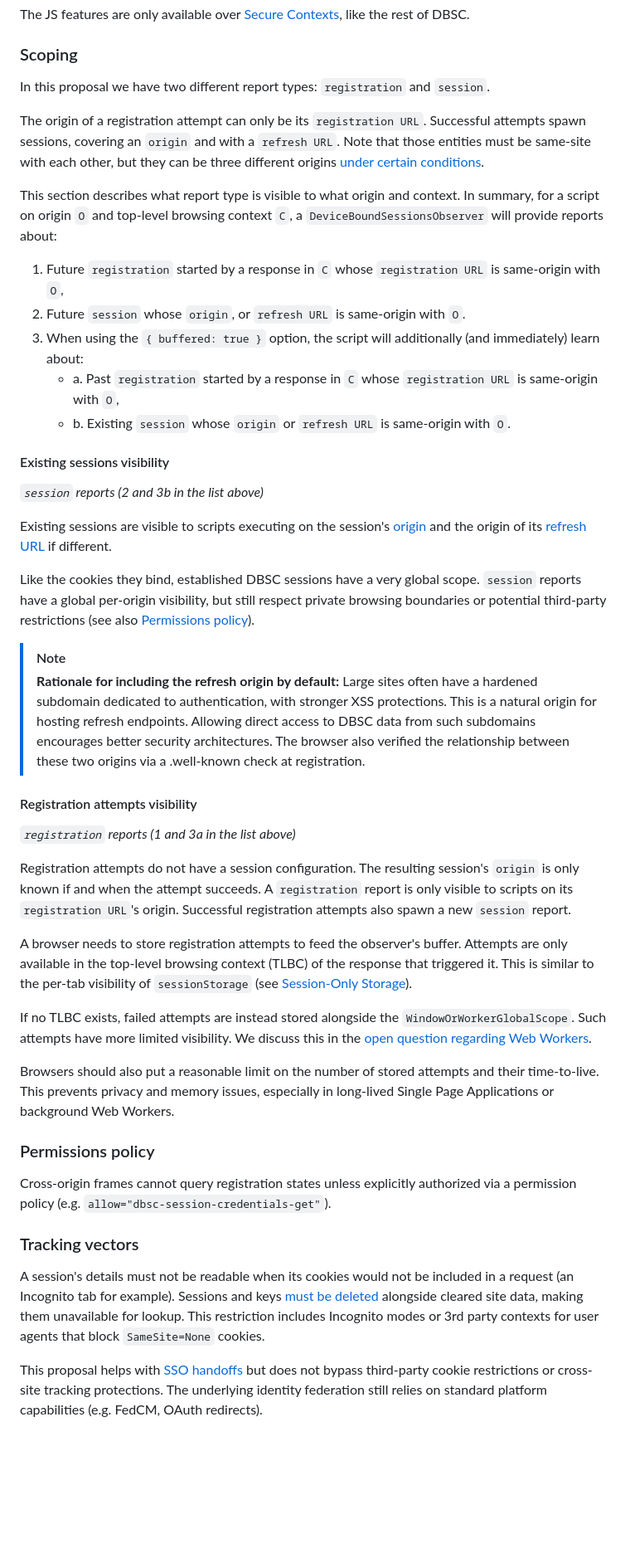
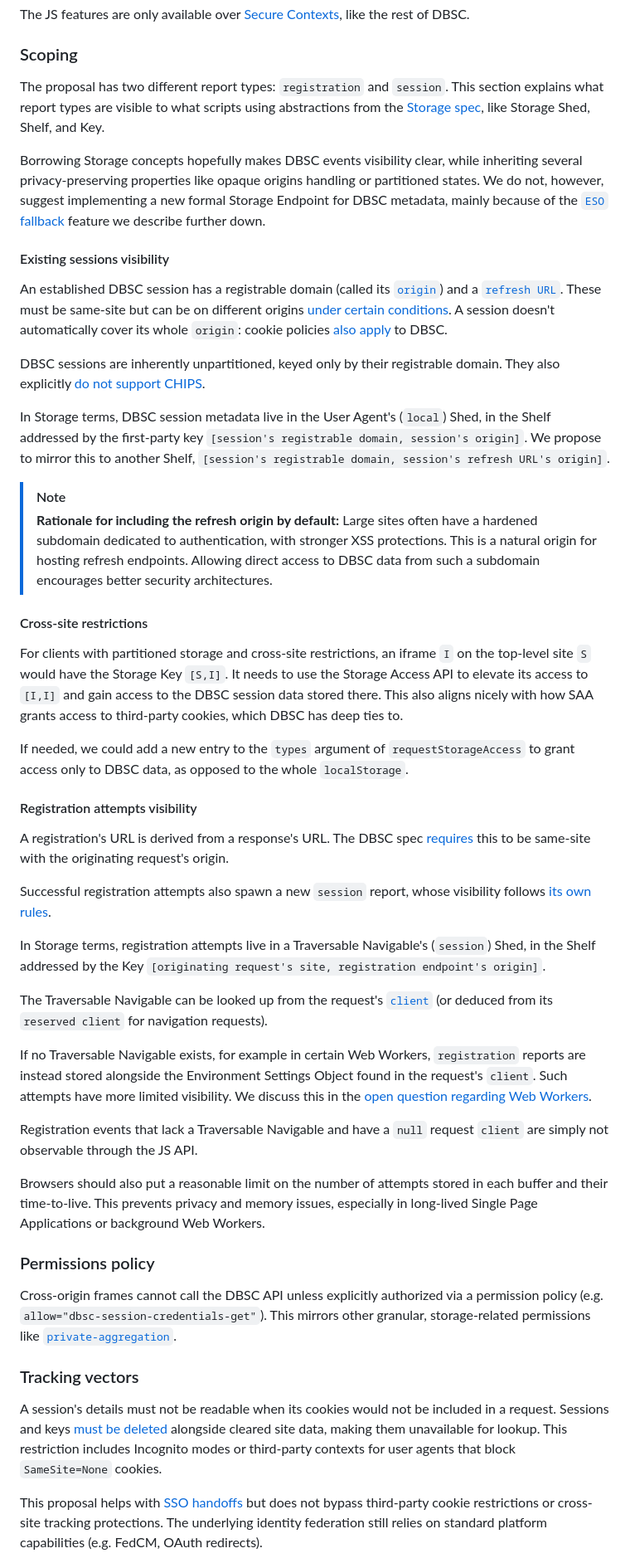
Before and after one commit to explainers-by-googlers/dbsc-js-api, a Markdown page: README.md, the part around one of its changes. Shown at 83% size. GitHub-like rendering; blank space fills up the shorter version.

Commit message:
Use concepts from the Storage spec to express visibility.

```diff
--- a/README.md
+++ b/README.md
@@ -349,49 +357,51 @@ The JS features are only available over [Secure Contexts](https://www.w3.org/TR/
 
 ### Scoping
 
-In this proposal we have two different report types: `registration` and `session`.
+The proposal has two different report types: `registration` and `session`. This section explains what report types are visible to what scripts using abstractions from the [Storage spec](https://storage.spec.whatwg.org/), like Storage Shed, Shelf, and Key.
 
-The origin of a registration attempt can only be its `registration URL`. Successful attempts spawn sessions, covering an `origin` and with a `refresh URL`. Note that those entities must be same-site with each other, but they can be three different origins [under certain conditions](https://w3c.github.io/webappsec-dbsc/#ref-for-json-session-scope-include_site).
-
-This section describes what report type is visible to what origin and context. In summary, for a script on origin `O` and top-level browsing context `C`, a `DeviceBoundSessionsObserver` will provide reports about:
-
-1. Future `registration` started by a response in `C` whose `registration URL` is same-origin with `O`,
-2. Future `session` whose `origin`, or `refresh URL` is same-origin with `O`.
-3. When using the `{ buffered: true }` option, the script will additionally (and immediately) learn about:
-    - a. Past `registration` started by a response in `C` whose `registration URL` is same-origin with `O`,
-    - b. Existing `session` whose `origin` or `refresh URL` is same-origin with `O`.
+Borrowing Storage concepts hopefully makes DBSC events visibility clear, while inheriting several privacy-preserving properties like opaque origins handling or partitioned states. We do not, however, suggest implementing a new formal Storage Endpoint for DBSC metadata, mainly because of the [`ESO` fallback](#registration-attempts-visibility) feature we describe further down.
 
 #### Existing sessions visibility
 
-*`session` reports (2 and 3b in the list above)*
+An established DBSC session has a registrable domain (called its [`origin`](https://w3c.github.io/webappsec-dbsc/#framework-scope)) and a [`refresh URL`](https://w3c.github.io/webappsec-dbsc/#framework-session). These must be same-site but can be on different origins [under certain conditions](https://w3c.github.io/webappsec-dbsc/#ref-for-json-session-scope-include_site). A session doesn't automatically cover its whole `origin`: cookie policies [also apply](https://w3c.github.io/webappsec-dbsc/#privacy-cookies) to DBSC.
 
-Existing sessions are visible to scripts executing on the session's [origin](https://w3c.github.io/webappsec-dbsc/#framework-scope) and the origin of its [refresh URL](https://w3c.github.io/webappsec-dbsc/#framework-session) if different.
+DBSC sessions are inherently unpartitioned, keyed only by their registrable domain. They also explicitly [do not support CHIPS](https://w3c.github.io/webappsec-dbsc/#ref-for-json-session-credential%E2%91%A0).
 
-Like the cookies they bind, established DBSC sessions have a very global scope. `session` reports have a global per-origin visibility, but still respect private browsing boundaries or potential third-party restrictions (see also [Permissions policy](#permissions-policy)).
+In Storage terms, DBSC session metadata live in the User Agent's (`local`) Shed, in the Shelf addressed by the first-party key `[session's registrable domain, session's origin]`. We propose to mirror this to another Shelf, `[session's registrable domain, session's refresh URL's origin]`.
 
 > [!NOTE]
 > **Rationale for including the refresh origin by default:**
-> Large sites often have a hardened subdomain dedicated to authentication, with stronger XSS protections. This is a natural origin for hosting refresh endpoints. Allowing direct access to DBSC data from such subdomains encourages better security architectures. The browser also verified the relationship between these two origins via a .well-known check at registration.
+> Large sites often have a hardened subdomain dedicated to authentication, with stronger XSS protections. This is a natural origin for hosting refresh endpoints. Allowing direct access to DBSC data from such a subdomain encourages better security architectures.
+
+#### Cross-site restrictions
+
+For clients with partitioned storage and cross-site restrictions, an iframe `I` on the top-level site `S` would have the Storage Key `[S,I]`. It needs to use the Storage Access API to elevate its access to `[I,I]` and gain access to the DBSC session data stored there. This also aligns nicely with how SAA grants access to third-party cookies, which DBSC has deep ties to.
+
+If needed, we could add a new entry to the `types` argument of `requestStorageAccess` to grant access only to DBSC data, as opposed to the whole `localStorage`.
 
 #### Registration attempts visibility
 
-*`registration` reports (1 and 3a in the list above)*
+A registration's URL is derived from a response's URL. The DBSC spec [requires](https://w3c.github.io/webappsec-dbsc/#ref-for-concept-request-url%E2%91%A1) this to be same-site with the originating request's origin.
 
-Registration attempts do not have a session configuration. The resulting session's `origin` is only known if and when the attempt succeeds. A `registration` report is only visible to scripts on its `registration URL`'s origin. Successful registration attempts also spawn a new `session` report.
+Successful registration attempts also spawn a new `session` report, whose visibility follows [its own rules](#existing-sessions-visibility).
 
-A browser needs to store registration attempts to feed the observer's buffer. Attempts are only available in the top-level browsing context (TLBC) of the response that triggered it. This is similar to the per-tab visibility of `sessionStorage` (see [Session-Only Storage](https://html.spec.whatwg.org/multipage/webstorage.html)).
+In Storage terms, registration attempts live in a Traversable Navigable's (`session`) Shed, in the Shelf addressed by the Key `[originating request's site, registration endpoint's origin]`.
 
-If no TLBC exists, failed attempts are instead stored alongside the `WindowOrWorkerGlobalScope`. Such attempts have more limited visibility. We discuss this in the [open question regarding Web Workers](#open-question-web-workers).
+The Traversable Navigable can be looked up from the request's [`client`](https://fetch.spec.whatwg.org/#concept-request-client) (or deduced from its `reserved client` for navigation requests).
 
-Browsers should also put a reasonable limit on the number of stored attempts and their time-to-live. This prevents privacy and memory issues, especially in long-lived Single Page Applications or background Web Workers.
+If no Traversable Navigable exists, for example in certain Web Workers, `registration` reports are instead stored alongside the Environment Settings Object found in the request's `client`. Such attempts have more limited visibility. We discuss this in the [open question regarding Web Workers](#open-question-web-workers).
+
+Registration events that lack a Traversable Navigable and have a `null` request `client` are simply not observable through the JS API.
+
+Browsers should also put a reasonable limit on the number of attempts stored in each buffer and their time-to-live. This prevents privacy and memory issues, especially in long-lived Single Page Applications or background Web Workers.
 
 ### Permissions policy
 
-Cross-origin frames cannot query registration states unless explicitly authorized via a permission policy (e.g. `allow="dbsc-session-credentials-get"`).
+Cross-origin frames cannot call the DBSC API unless explicitly authorized via a permission policy (e.g. `allow="dbsc-session-credentials-get"`). This mirrors other granular, storage-related permissions like [`private-aggregation`](https://patcg-individual-drafts.github.io/private-aggregation-api/#exposing).
 
 ### Tracking vectors
 
-A session's details must not be readable when its cookies would not be included in a request (an Incognito tab for example). Sessions and keys [must be deleted](https://w3c.github.io/webappsec-dbsc/#privacy-considerations) alongside cleared site data, making them unavailable for lookup. This restriction includes Incognito modes or 3rd party contexts for user agents that block `SameSite=None` cookies.
+A session's details must not be readable when its cookies would not be included in a request. Sessions and keys [must be deleted](https://w3c.github.io/webappsec-dbsc/#privacy-considerations) alongside cleared site data, making them unavailable for lookup. This restriction includes Incognito modes or third-party contexts for user agents that block `SameSite=None` cookies.
 
 This proposal helps with [SSO handoffs](#sso-handoffs) but does not bypass third-party cookie restrictions or cross-site tracking protections. The underlying identity federation still relies on standard platform capabilities (e.g. FedCM, OAuth redirects).
 
```
Also changed, not shown: other parts of README.md (+14 -6 lines).
